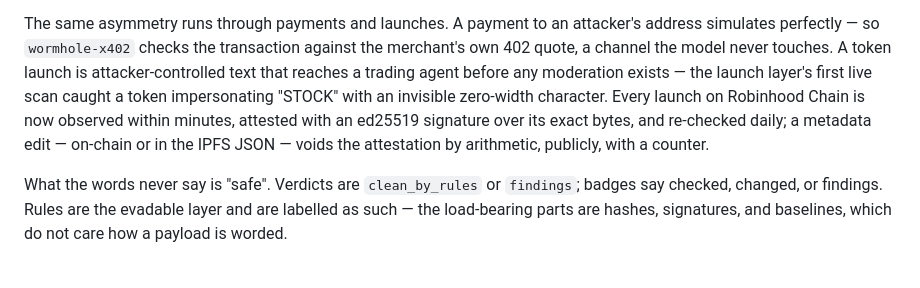
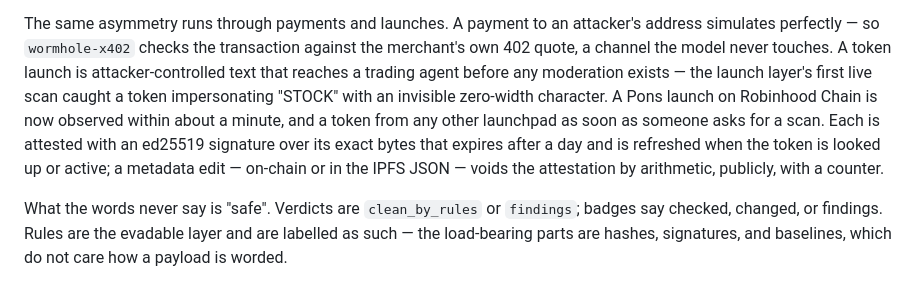
Before and after one commit to runningoffcode/agent-wormhole, a Markdown page: README.md, the part around the change. GitHub-like rendering.

Commit message:
docs: say which launches are observed within a minute and how attestations are renewed

```diff
--- a/README.md
+++ b/README.md
@@ -175,10 +175,12 @@ transaction against the merchant's own 402 quote, a channel the model never
 touches. A token launch is attacker-controlled text that reaches a trading
 agent before any moderation exists — the launch layer's first live scan
 caught a token impersonating "STOCK" with an invisible zero-width character.
-Every launch on Robinhood Chain is now observed within minutes, attested
-with an ed25519 signature over its exact bytes, and re-checked daily; a
-metadata edit — on-chain or in the IPFS JSON — voids the attestation by
-arithmetic, publicly, with a counter.
+A Pons launch on Robinhood Chain is now observed within about a minute, and a
+token from any other launchpad as soon as someone asks for a scan. Each is
+attested with an ed25519 signature over its exact bytes that expires after a
+day and is refreshed when the token is looked up or active; a metadata edit —
+on-chain or in the IPFS JSON — voids the attestation by arithmetic, publicly,
+with a counter.
 
 What the words never say is "safe". Verdicts are `clean_by_rules` or
 `findings`; badges say checked, changed, or findings. Rules are the evadable
```
